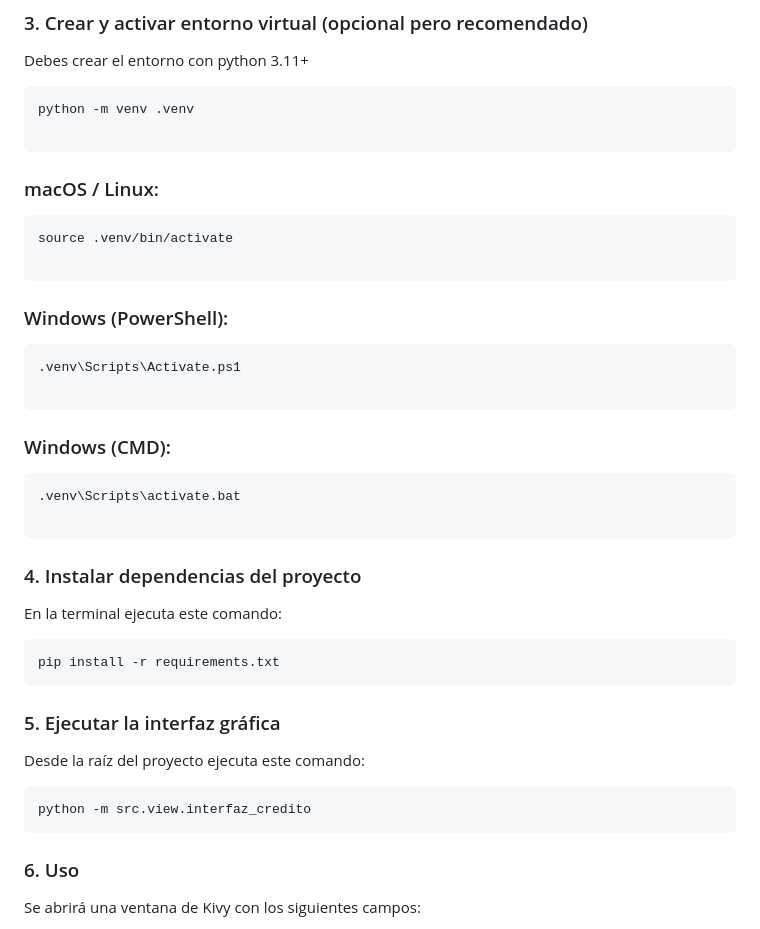
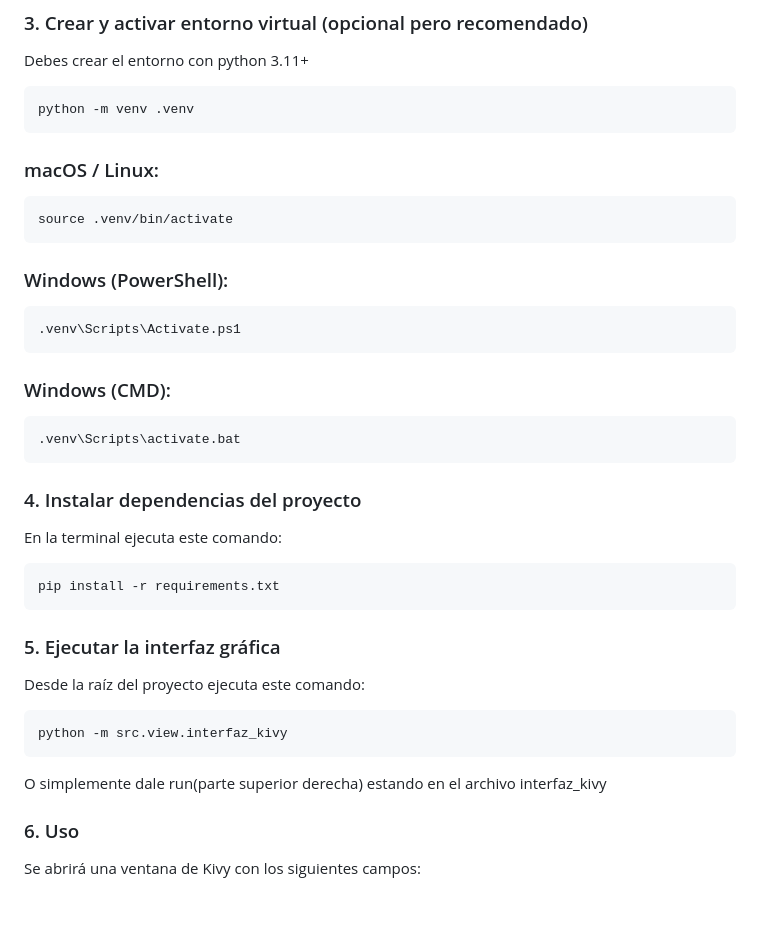
Before and after one commit to SusanaMoralesSaraza/ProyectodeAula-main, a Markdown page: README.md, the part around the change. Rendered like a GitHub page; blank space fills up the shorter version.

Commit message:
Corrección README

````diff
--- a/README.md
+++ b/README.md
@@ -64,14 +64,12 @@ Debes crear el entorno con python 3.11+
 
 ```
 python -m venv .venv
-
 ```
 
 ### macOS / Linux:
 
 ```
 source .venv/bin/activate
-
 ```
 
 ### Windows (PowerShell):
@@ -79,14 +77,12 @@ source .venv/bin/activate
 
 ```
 .venv\Scripts\Activate.ps1
-
 ```
 
 ### Windows (CMD):
 
 ```
 .venv\Scripts\activate.bat
-
 ```
 ### 4. Instalar dependencias del proyecto
 En la terminal ejecuta este comando:
@@ -96,8 +92,9 @@ pip install -r requirements.txt
 ### 5. Ejecutar la interfaz gráfica
 Desde la raíz del proyecto ejecuta este comando:
 ```
-python -m src.view.interfaz_credito
+python -m src.view.interfaz_kivy
 ```
+O simplemente dale run(parte superior derecha) estando en el archivo interfaz_kivy
 ### 6. Uso
  Se abrirá una ventana de Kivy con los siguientes campos:
 
````
